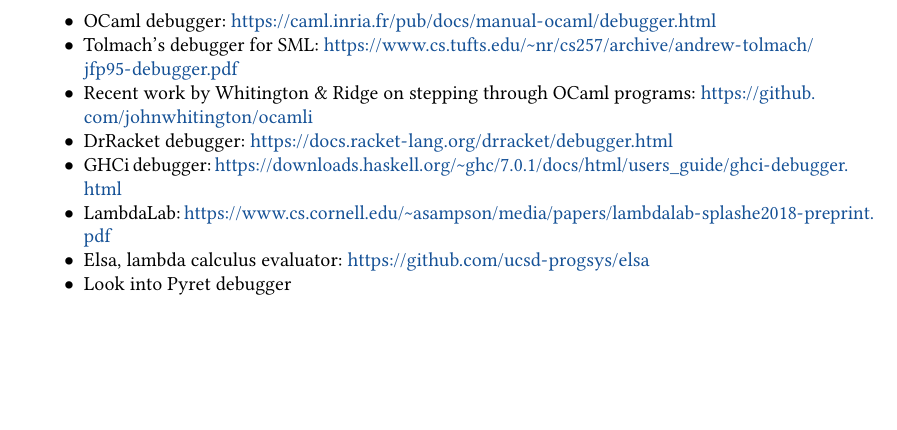
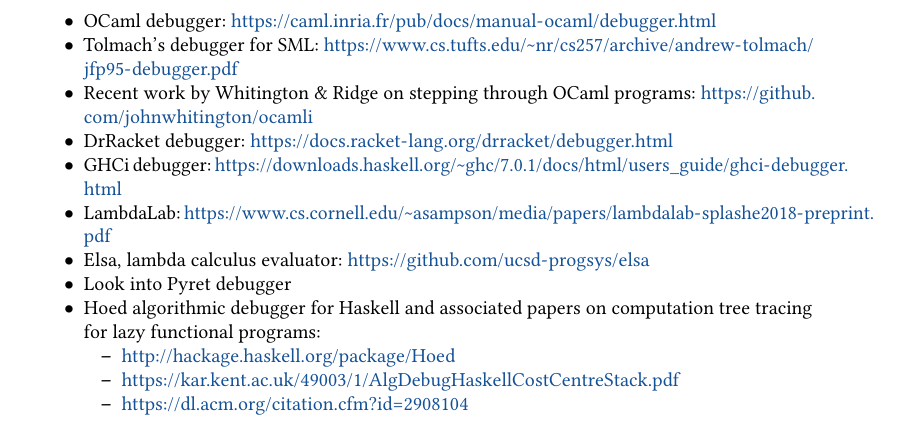
Before and after one commit to hazelgrove/stepper-paper, a LaTeX paper (main.tex, which reads related-work.tex): part of page 2 of 2, cut so that both start at the same text, the shorter picture padded with empty space. Compiled offline with pdfLaTeX.

Commit message:
Add links to Hoed and computation tree based debugging in lazy functional programs

```diff
--- a/related-work.tex
+++ b/related-work.tex
@@ -12,4 +12,10 @@
 \item LambdaLab: \url{https://www.cs.cornell.edu/~asampson/media/papers/lambdalab-splashe2018-preprint.pdf}
 \item Elsa, lambda calculus evaluator: \url{https://github.com/ucsd-progsys/elsa}
 \item Look into Pyret debugger
+\item Hoed algorithmic debugger for Haskell and associated papers on computation tree tracing for lazy functional programs:
+	\begin{itemize}
+	\item \url{http://hackage.haskell.org/package/Hoed}
+	\item \url{https://kar.kent.ac.uk/49003/1/AlgDebugHaskellCostCentreStack.pdf}
+	\item \url{https://dl.acm.org/citation.cfm?id=2908104}
+	\end{itemize}
 \end{itemize}
```
Also changed, not shown: main.pdf, related-work.tex (2 more changed lines).
